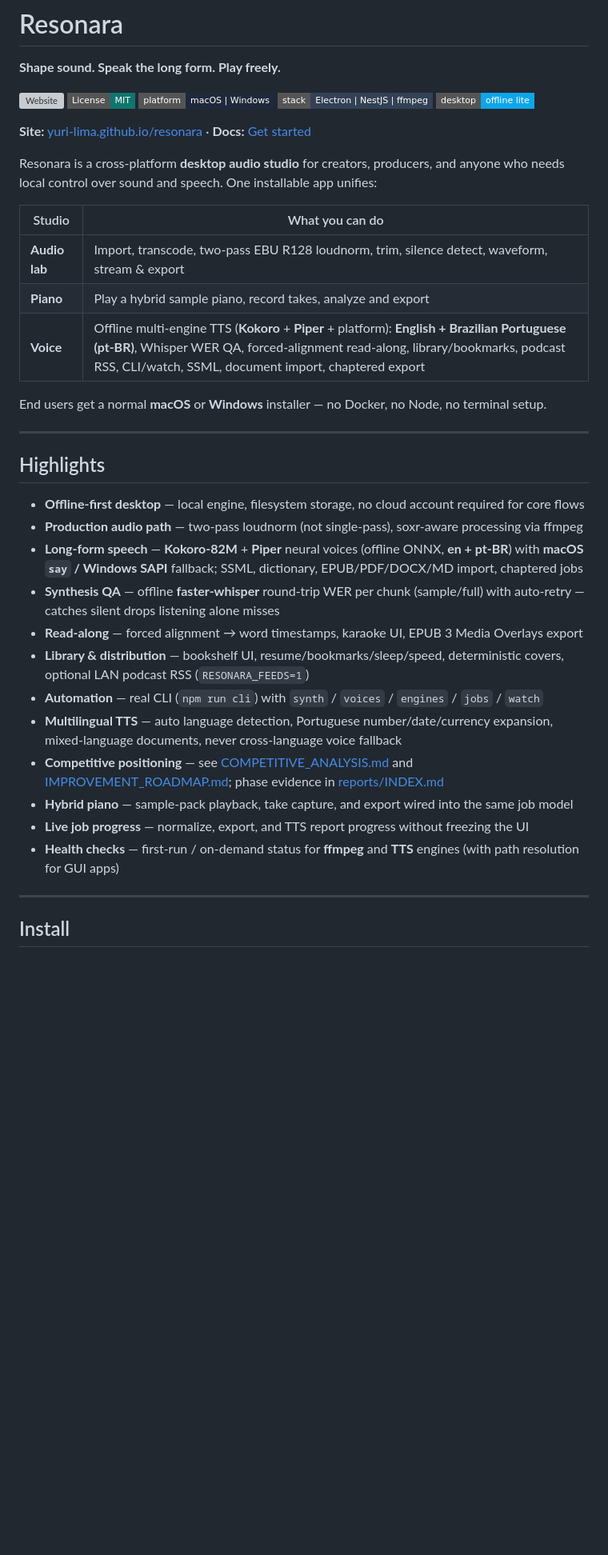
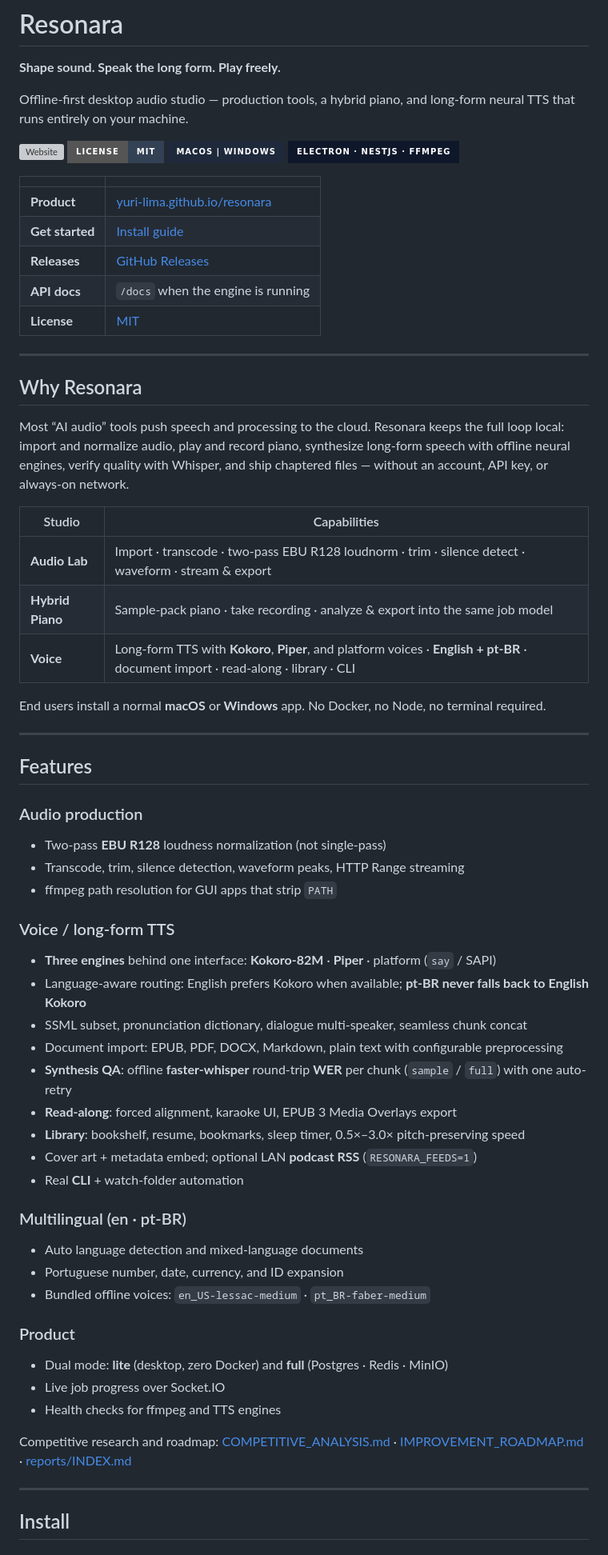
Before and after one commit to Yuri-Lima/resonara, a Markdown page: README.md, the part around one of its changes. Shown at 80% size. GitHub-like rendering; badges without logos; blank space fills up the shorter version; grey boxes are pictures that could not be loaded.

```diff
--- a/README.md
+++ b/README.md
@@ -2,40 +2,66 @@
 
 **Shape sound. Speak the long form. Play freely.**
 
-[![Website](https://img.shields.io/badge/website-yuri--lima.github.io%2Fresonara-2dd4bf?style=flat-square)](https://yuri-lima.github.io/resonara/)
-[![License: MIT](https://img.shields.io/badge/License-MIT-0f766e?style=flat-square)](./LICENSE)
-[![Platform](https://img.shields.io/badge/platform-macOS%20%7C%20Windows-1e293b?style=flat-square)](#install)
-[![Stack](https://img.shields.io/badge/stack-Electron%20%7C%20NestJS%20%7C%20ffmpeg-334155?style=flat-square)](#architecture)
-[![Mode](https://img.shields.io/badge/desktop-offline%20lite-0ea5e9?style=flat-square)](#desktop-lite-mode)
+Offline-first desktop audio studio — production tools, a hybrid piano, and long-form neural TTS that runs entirely on your machine.
 
-**Site:** [yuri-lima.github.io/resonara](https://yuri-lima.github.io/resonara/) · **Docs:** [Get started](https://yuri-lima.github.io/resonara/get-started.html)
+[![Website](https://img.shields.io/badge/website-yuri--lima.github.io%2Fresonara-0d9488?style=for-the-badge&logo=github)](https://yuri-lima.github.io/resonara/)
+[![License: MIT](https://img.shields.io/badge/License-MIT-334155?style=for-the-badge)](./LICENSE)
+[![Platform](https://img.shields.io/badge/macOS%20%7C%20Windows-1e293b?style=for-the-badge&logo=apple&logoColor=white)](#install)
+[![Stack](https://img.shields.io/badge/Electron%20·%20NestJS%20·%20ffmpeg-0f172a?style=for-the-badge)](#architecture)
 
-Resonara is a cross-platform **desktop audio studio** for creators, producers, and anyone who needs local control over sound and speech. One installable app unifies:
-
-| Studio | What you can do |
-|--------|------------------|
-| **Audio lab** | Import, transcode, two-pass EBU R128 loudnorm, trim, silence detect, waveform, stream & export |
-| **Piano** | Play a hybrid sample piano, record takes, analyze and export |
-| **Voice** | Offline multi-engine TTS (**Kokoro** + **Piper** + platform): **English + Brazilian Portuguese (pt-BR)**, Whisper WER QA, forced-alignment read-along, library/bookmarks, podcast RSS, CLI/watch, SSML, document import, chaptered export |
-
-End users get a normal **macOS** or **Windows** installer — no Docker, no Node, no terminal setup.
+| | |
+|:--|:--|
+| **Product** | [yuri-lima.github.io/resonara](https://yuri-lima.github.io/resonara/) |
+| **Get started** | [Install guide](https://yuri-lima.github.io/resonara/get-started.html) |
+| **Releases** | [GitHub Releases](https://github.com/Yuri-Lima/resonara/releases) |
+| **API docs** | `/docs` when the engine is running |
+| **License** | [MIT](./LICENSE) |
 
 ---
 
-## Highlights
+## Why Resonara
 
-- **Offline-first desktop** — local engine, filesystem storage, no cloud account required for core flows
-- **Production audio path** — two-pass loudnorm (not single-pass), soxr-aware processing via ffmpeg
-- **Long-form speech** — **Kokoro-82M** + **Piper** neural voices (offline ONNX, **en + pt-BR**) with **macOS `say` / Windows SAPI** fallback; SSML, dictionary, EPUB/PDF/DOCX/MD import, chaptered jobs
-- **Synthesis QA** — offline **faster-whisper** round-trip WER per chunk (sample/full) with auto-retry — catches silent drops listening alone misses
-- **Read-along** — forced alignment → word timestamps, karaoke UI, EPUB 3 Media Overlays export
-- **Library & distribution** — bookshelf UI, resume/bookmarks/sleep/speed, deterministic covers, optional LAN podcast RSS (`RESONARA_FEEDS=1`)
-- **Automation** — real CLI (`npm run cli`) with `synth` / `voices` / `engines` / `jobs` / `watch`
-- **Multilingual TTS** — auto language detection, Portuguese number/date/currency expansion, mixed-language documents, never cross-language voice fallback
-- **Competitive positioning** — see [COMPETITIVE_ANALYSIS.md](./COMPETITIVE_ANALYSIS.md) and [IMPROVEMENT_ROADMAP.md](./IMPROVEMENT_ROADMAP.md); phase evidence in [reports/INDEX.md](./reports/INDEX.md)
-- **Hybrid piano** — sample-pack playback, take capture, and export wired into the same job model
-- **Live job progress** — normalize, export, and TTS report progress without freezing the UI
-- **Health checks** — first-run / on-demand status for **ffmpeg** and **TTS** engines (with path resolution for GUI apps)
+Most “AI audio” tools push speech and processing to the cloud. Resonara keeps the full loop local: import and normalize audio, play and record piano, synthesize long-form speech with offline neural engines, verify quality with Whisper, and ship chaptered files — without an account, API key, or always-on network.
+
+| Studio | Capabilities |
+|--------|----------------|
+| **Audio Lab** | Import · transcode · two-pass EBU R128 loudnorm · trim · silence detect · waveform · stream & export |
+| **Hybrid Piano** | Sample-pack piano · take recording · analyze & export into the same job model |
+| **Voice** | Long-form TTS with **Kokoro**, **Piper**, and platform voices · **English + pt-BR** · document import · read-along · library · CLI |
+
+End users install a normal **macOS** or **Windows** app. No Docker, no Node, no terminal required.
+
+---
+
+## Features
+
+### Audio production
+- Two-pass **EBU R128** loudness normalization (not single-pass)
+- Transcode, trim, silence detection, waveform peaks, HTTP Range streaming
+- ffmpeg path resolution for GUI apps that strip `PATH`
+
+### Voice / long-form TTS
+- **Three engines** behind one interface: **Kokoro-82M** · **Piper** · platform (`say` / SAPI)
+- Language-aware routing: English prefers Kokoro when available; **pt-BR never falls back to English Kokoro**
+- SSML subset, pronunciation dictionary, dialogue multi-speaker, seamless chunk concat
+- Document import: EPUB, PDF, DOCX, Markdown, plain text with configurable preprocessing
+- **Synthesis QA**: offline **faster-whisper** round-trip **WER** per chunk (`sample` / `full`) with one auto-retry
+- **Read-along**: forced alignment, karaoke UI, EPUB 3 Media Overlays export
+- **Library**: bookshelf, resume, bookmarks, sleep timer, 0.5×–3.0× pitch-preserving speed
+- Cover art + metadata embed; optional LAN **podcast RSS** (`RESONARA_FEEDS=1`)
+- Real **CLI** + watch-folder automation
+
+### Multilingual (en · pt-BR)
+- Auto language detection and mixed-language documents
+- Portuguese number, date, currency, and ID expansion
+- Bundled offline voices: `en_US-lessac-medium` · `pt_BR-faber-medium`
+
+### Product
+- Dual mode: **lite** (desktop, zero Docker) and **full** (Postgres · Redis · MinIO)
+- Live job progress over Socket.IO
+- Health checks for ffmpeg and TTS engines
+
+Competitive research and roadmap: [COMPETITIVE_ANALYSIS.md](./COMPETITIVE_ANALYSIS.md) · [IMPROVEMENT_ROADMAP.md](./IMPROVEMENT_ROADMAP.md) · [reports/INDEX.md](./reports/INDEX.md)
 
 ---
 
```
Also changed, not shown: other parts of README.md (+235 -205 lines).
